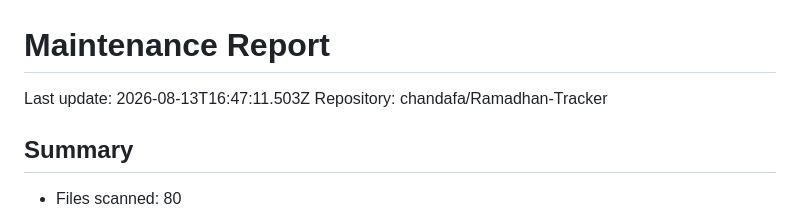
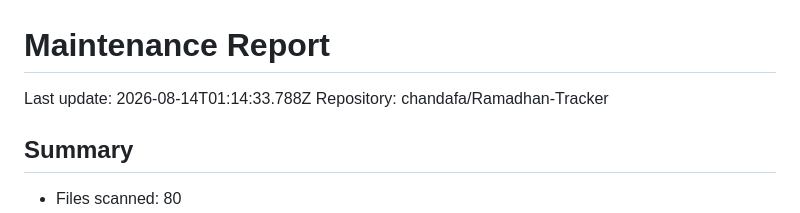
Before and after one commit to chandafa/Ramadhan-Tracker, a Markdown page: docs/maintenance-report.md, the part around the change. GitHub-like rendering.

Commit message:
chore: update maintenance report

```diff
--- a/docs/maintenance-report.md
+++ b/docs/maintenance-report.md
@@ -1,6 +1,6 @@
 # Maintenance Report
 
-Last update: 2026-08-13T16:47:11.503Z
+Last update: 2026-08-14T01:14:33.788Z
 Repository: chandafa/Ramadhan-Tracker
 
 ## Summary
```
